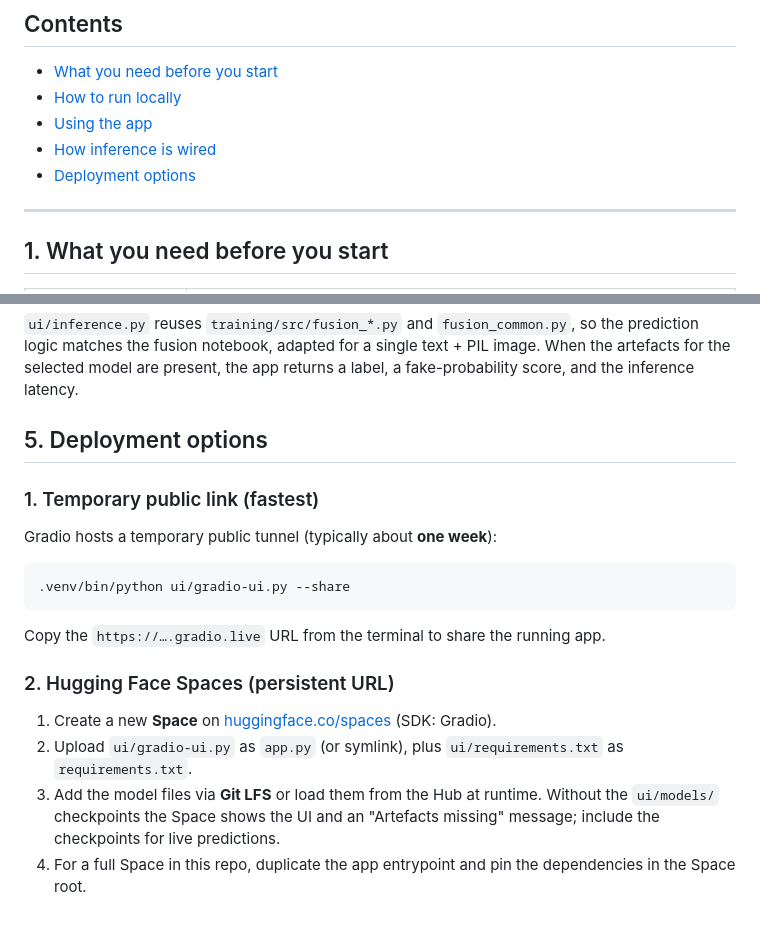
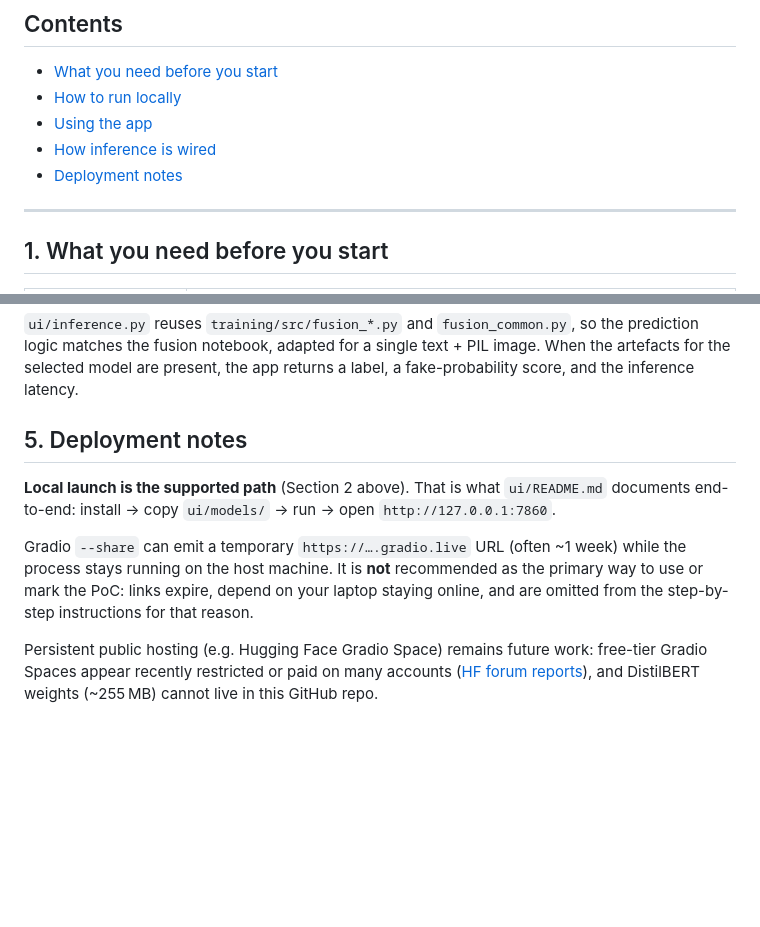
Before and after one commit to mpconsultsai/msc-project-csc-40098, a Markdown page: ui/README.md, 2 parts joined by grey strips. Rendered like a GitHub page; blank space fills up the shorter version.

Commit message:
chore: Update readme for UI deployment

````diff
--- a/ui/README.md
+++ b/ui/README.md
@@ -14,7 +14,7 @@ the worked examples are drawn from the pipeline's frozen cohort exports.
 - [How to run locally](#2-how-to-run-locally)
 - [Using the app](#3-using-the-app)
 - [How inference is wired](#4-how-inference-is-wired)
-- [Deployment options](#5-deployment-options)
+- [Deployment notes](#5-deployment-notes)
 
 ---
 
@@ -84,21 +84,10 @@ prediction logic matches the fusion notebook, adapted for a single text + PIL
 image. When the artefacts for the selected model are present, the app returns a
 label, a fake-probability score, and the inference latency.
 
-## 5. Deployment options
+## 5. Deployment notes
 
-### 1. Temporary public link (fastest)
+**Local launch is the supported path** (Section 2 above). That is what `ui/README.md` documents end-to-end: install → copy `ui/models/` → run → open `http://127.0.0.1:7860`.
 
-Gradio hosts a temporary public tunnel (typically about **one week**):
+Gradio `--share` can emit a temporary `https://….gradio.live` URL (often ~1 week) while the process stays running on the host machine. It is **not** recommended as the primary way to use or mark the PoC: links expire, depend on your laptop staying online, and are omitted from the step-by-step instructions for that reason.
 
-```bash
-.venv/bin/python ui/gradio-ui.py --share
-```
-
-Copy the `https://….gradio.live` URL from the terminal to share the running app.
-
-### 2. Hugging Face Spaces (persistent URL)
-
-1. Create a new **Space** on [huggingface.co/spaces](https://huggingface.co/spaces) (SDK: Gradio).
-2. Upload `ui/gradio-ui.py` as `app.py` (or symlink), plus `ui/requirements.txt` as `requirements.txt`.
-3. Add the model files via **Git LFS** or load them from the Hub at runtime. Without the `ui/models/` checkpoints the Space shows the UI and an "Artefacts missing" message; include the checkpoints for live predictions.
-4. For a full Space in this repo, duplicate the app entrypoint and pin the dependencies in the Space root.
+Persistent public hosting (e.g. Hugging Face Gradio Space) remains future work: free-tier Gradio Spaces appear recently restricted or paid on many accounts ([HF forum reports](https://discuss.huggingface.co/t/gradio-sdk-now-marked-as-paid-when-creating-a-new-space/177619)), and DistilBERT weights (~255 MB) cannot live in this GitHub repo.
````
